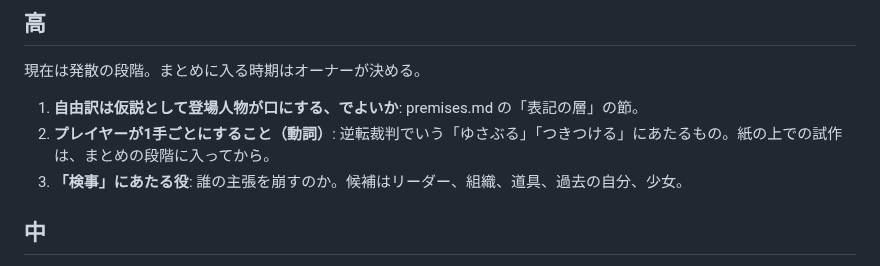
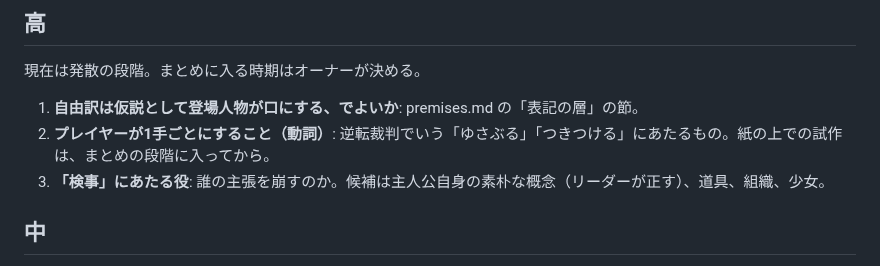
Before and after one commit to konumatakaki/hjartablod-ormsins, a Markdown page: docs/open-questions.md, the part around the change. Rendered like a GitHub page.

```diff
--- a/docs/open-questions.md
+++ b/docs/open-questions.md
@@ -8,7 +8,7 @@
 
 1. **自由訳は仮説として登場人物が口にする、でよいか**: premises.md の「表記の層」の節。
 2. **プレイヤーが1手ごとにすること（動詞）**: 逆転裁判でいう「ゆさぶる」「つきつける」にあたるもの。紙の上での試作は、まとめの段階に入ってから。
-3. **「検事」にあたる役**: 誰の主張を崩すのか。候補はリーダー、組織、道具、過去の自分、少女。
+3. **「検事」にあたる役**: 誰の主張を崩すのか。候補は主人公自身の素朴な概念（リーダーが正す）、道具、組織、少女。
 
 ## 中
 
```
Also changed, not shown: docs/characters.md (+4 -1 lines), docs/premises.md (+5 -1 lines).
